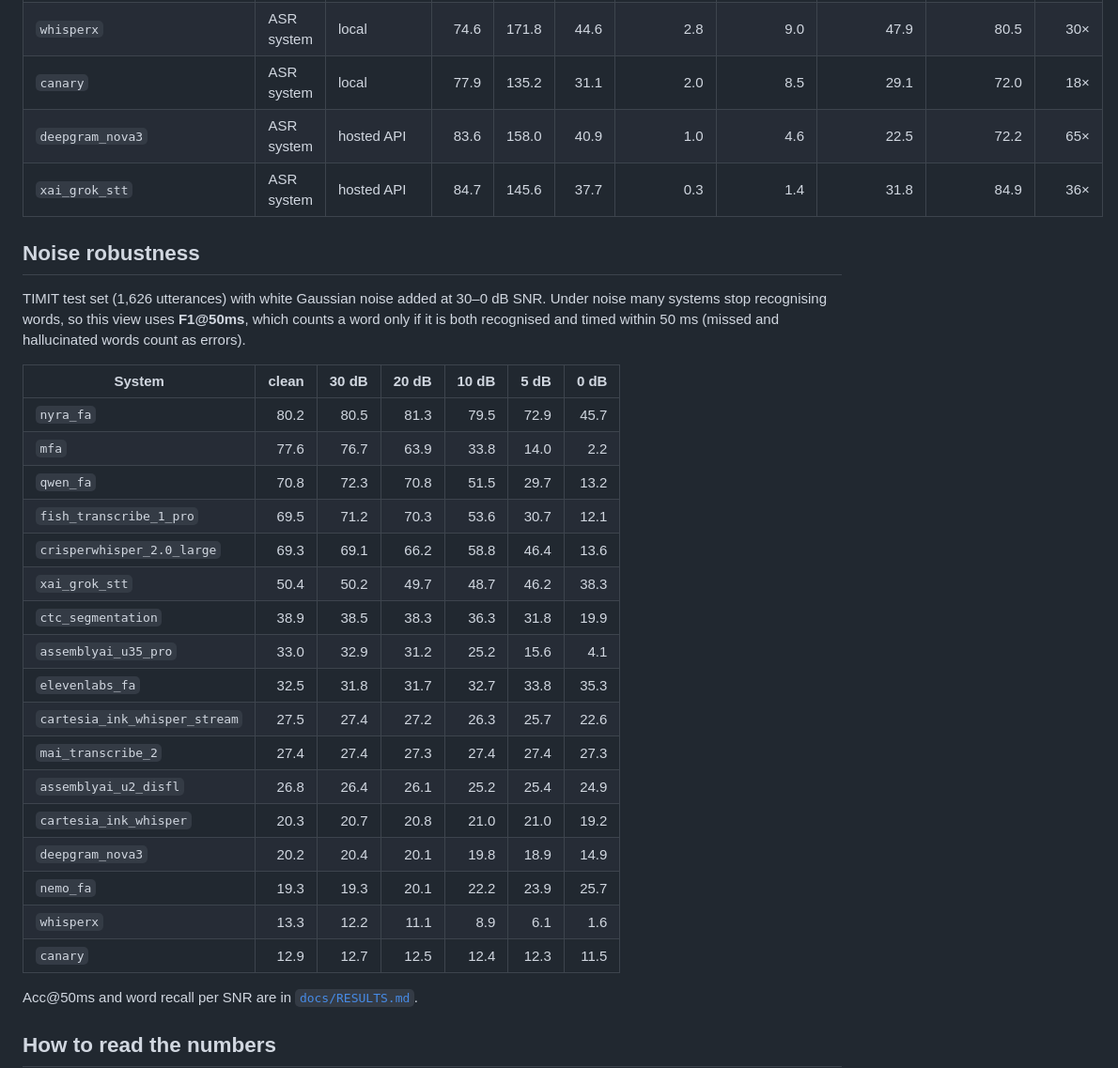
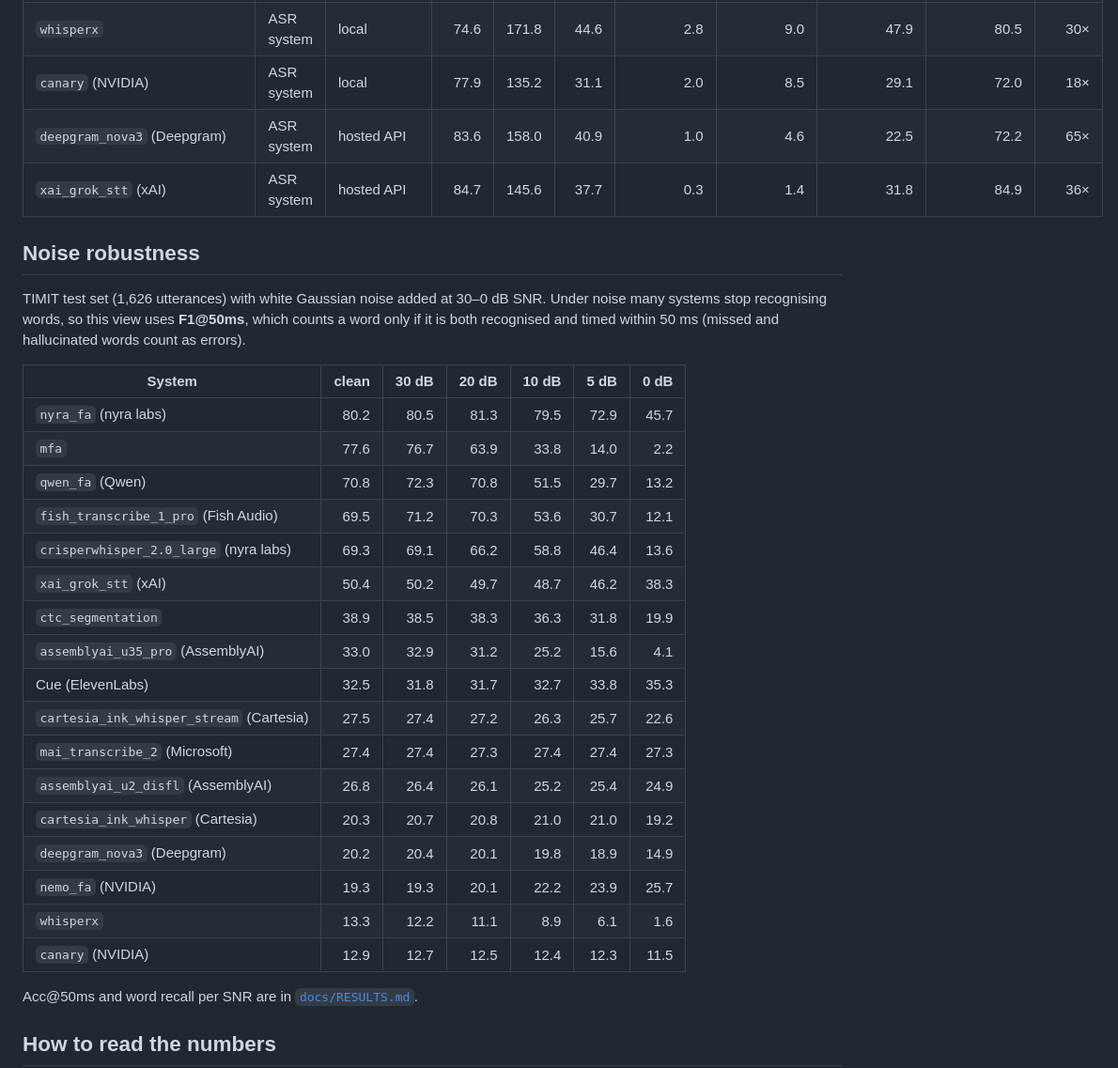
Before and after one commit to nyrahealth/nyra_speech_timing_benchmark, a Markdown page: README.md, the part around one of its changes. Shown at 94% size. Rendered like a GitHub page.

```diff
--- a/README.md
+++ b/README.md
@@ -70,7 +64,7 @@ TIMIT and F1, are in [`docs/RESULTS.md`](docs/RESULTS.md).
 | `whisperx` | ASR system | local | 74.6 | 171.8 | 44.6 | 2.8 | 9.0 | 47.9 | 80.5 | 30× |
-| `canary` | ASR system | local | 77.9 | 135.2 | 31.1 | 2.0 | 8.5 | 29.1 | 72.0 | 18× |
-| `deepgram_nova3` | ASR system | hosted API | 83.6 | 158.0 | 40.9 | 1.0 | 4.6 | 22.5 | 72.2 | 65× |
-| `xai_grok_stt` | ASR system | hosted API | 84.7 | 145.6 | 37.7 | 0.3 | 1.4 | 31.8 | 84.9 | 36× |
+| `canary` (NVIDIA) | ASR system | local | 77.9 | 135.2 | 31.1 | 2.0 | 8.5 | 29.1 | 72.0 | 18× |
+| `deepgram_nova3` (Deepgram) | ASR system | hosted API | 83.6 | 158.0 | 40.9 | 1.0 | 4.6 | 22.5 | 72.2 | 65× |
+| `xai_grok_stt` (xAI) | ASR system | hosted API | 84.7 | 145.6 | 37.7 | 0.3 | 1.4 | 31.8 | 84.9 | 36× |
 
 ## Noise robustness
 
@@ -81,23 +75,23 @@ SNR. Under noise many systems stop recognising words, so this view uses
 
 | System | clean | 30 dB | 20 dB | 10 dB | 5 dB | 0 dB |
 | --- | ---: | ---: | ---: | ---: | ---: | ---: |
-| `nyra_fa` | 80.2 | 80.5 | 81.3 | 79.5 | 72.9 | 45.7 |
+| `nyra_fa` (nyra labs) | 80.2 | 80.5 | 81.3 | 79.5 | 72.9 | 45.7 |
 | `mfa` | 77.6 | 76.7 | 63.9 | 33.8 | 14.0 | 2.2 |
-| `qwen_fa` | 70.8 | 72.3 | 70.8 | 51.5 | 29.7 | 13.2 |
-| `fish_transcribe_1_pro` | 69.5 | 71.2 | 70.3 | 53.6 | 30.7 | 12.1 |
-| `crisperwhisper_2.0_large` | 69.3 | 69.1 | 66.2 | 58.8 | 46.4 | 13.6 |
-| `xai_grok_stt` | 50.4 | 50.2 | 49.7 | 48.7 | 46.2 | 38.3 |
+| `qwen_fa` (Qwen) | 70.8 | 72.3 | 70.8 | 51.5 | 29.7 | 13.2 |
+| `fish_transcribe_1_pro` (Fish Audio) | 69.5 | 71.2 | 70.3 | 53.6 | 30.7 | 12.1 |
+| `crisperwhisper_2.0_large` (nyra labs) | 69.3 | 69.1 | 66.2 | 58.8 | 46.4 | 13.6 |
+| `xai_grok_stt` (xAI) | 50.4 | 50.2 | 49.7 | 48.7 | 46.2 | 38.3 |
 | `ctc_segmentation` | 38.9 | 38.5 | 38.3 | 36.3 | 31.8 | 19.9 |
-| `assemblyai_u35_pro` | 33.0 | 32.9 | 31.2 | 25.2 | 15.6 | 4.1 |
-| `elevenlabs_fa` | 32.5 | 31.8 | 31.7 | 32.7 | 33.8 | 35.3 |
-| `cartesia_ink_whisper_stream` | 27.5 | 27.4 | 27.2 | 26.3 | 25.7 | 22.6 |
-| `mai_transcribe_2` | 27.4 | 27.4 | 27.3 | 27.4 | 27.4 | 27.3 |
-| `assemblyai_u2_disfl` | 26.8 | 26.4 | 26.1 | 25.2 | 25.4 | 24.9 |
-| `cartesia_ink_whisper` | 20.3 | 20.7 | 20.8 | 21.0 | 21.0 | 19.2 |
-| `deepgram_nova3` | 20.2 | 20.4 | 20.1 | 19.8 | 18.9 | 14.9 |
-| `nemo_fa` | 19.3 | 19.3 | 20.1 | 22.2 | 23.9 | 25.7 |
+| `assemblyai_u35_pro` (AssemblyAI) | 33.0 | 32.9 | 31.2 | 25.2 | 15.6 | 4.1 |
+| Cue (ElevenLabs) | 32.5 | 31.8 | 31.7 | 32.7 | 33.8 | 35.3 |
+| `cartesia_ink_whisper_stream` (Cartesia) | 27.5 | 27.4 | 27.2 | 26.3 | 25.7 | 22.6 |
+| `mai_transcribe_2` (Microsoft) | 27.4 | 27.4 | 27.3 | 27.4 | 27.4 | 27.3 |
+| `assemblyai_u2_disfl` (AssemblyAI) | 26.8 | 26.4 | 26.1 | 25.2 | 25.4 | 24.9 |
+| `cartesia_ink_whisper` (Cartesia) | 20.3 | 20.7 | 20.8 | 21.0 | 21.0 | 19.2 |
+| `deepgram_nova3` (Deepgram) | 20.2 | 20.4 | 20.1 | 19.8 | 18.9 | 14.9 |
+| `nemo_fa` (NVIDIA) | 19.3 | 19.3 | 20.1 | 22.2 | 23.9 | 25.7 |
 | `whisperx` | 13.3 | 12.2 | 11.1 | 8.9 | 6.1 | 1.6 |
-| `canary` | 12.9 | 12.7 | 12.5 | 12.4 | 12.3 | 11.5 |
+| `canary` (NVIDIA) | 12.9 | 12.7 | 12.5 | 12.4 | 12.3 | 11.5 |
 
 Acc@50ms and word recall per SNR are in
 [`docs/RESULTS.md`](docs/RESULTS.md#noise-robustness-timit--gaussian-noise).
```
Also changed, not shown: other parts of README.md (+47 -53 lines), docs/RESULTS.md (+126 -126 lines), docs/speed_vs_mae_buckeye.png, 2 other files.
